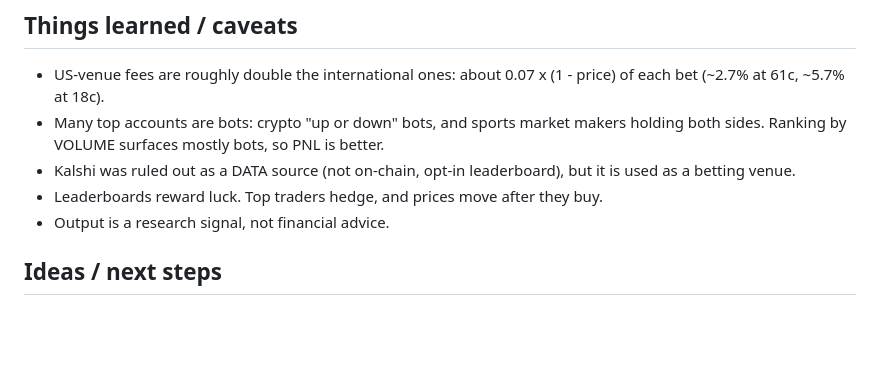
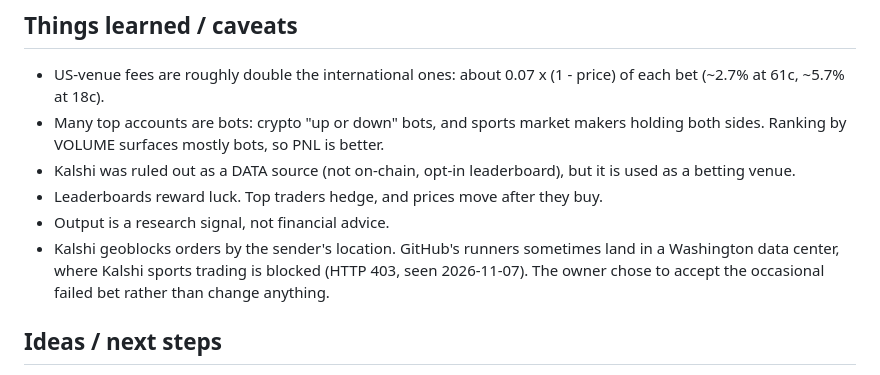
Before and after one commit to bhooder/Polymarket, a Markdown page: CLAUDE.md, the part around the change. GitHub-like rendering; blank space fills up the shorter version.

Commit message:
Note Kalshi location blocks on some GitHub runners
Co-Authored-By: Claude Opus 5.5 <noreply@anthropic.com>

```diff
--- a/CLAUDE.md
+++ b/CLAUDE.md
@@ -162,6 +162,10 @@ Check results after a few weeks. A handful of bets proves nothing.
   but it is used as a betting venue.
 - Leaderboards reward luck. Top traders hedge, and prices move after they buy.
 - Output is a research signal, not financial advice.
+- Kalshi geoblocks orders by the sender's location. GitHub's runners sometimes
+  land in a Washington data center, where Kalshi sports trading is blocked
+  (HTTP 403, seen 2026-11-07). The owner chose to accept the occasional failed
+  bet rather than change anything.
 
 ## Ideas / next steps
 1. Let the forward test run for a few weeks, then review won-lost, return
```
